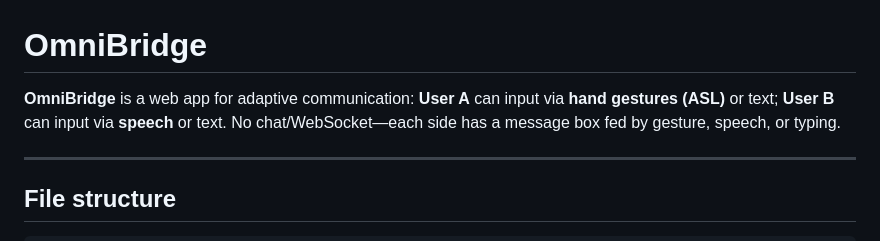
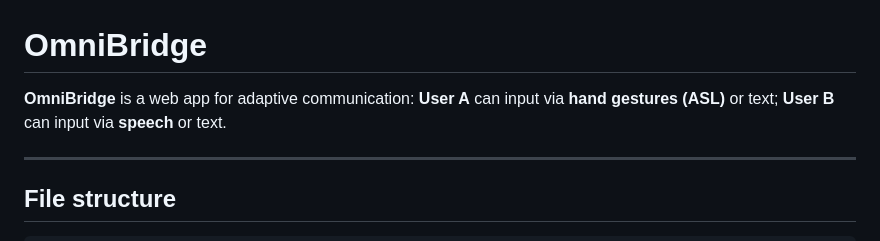
Before and after one commit to zacxu/BB-Hackathon-2026, a Markdown page: README.md, the part around the change. Drawn GitHub-style.

```diff
--- a/README.md
+++ b/README.md
@@ -1,6 +1,6 @@
 # OmniBridge
 
-**OmniBridge** is a web app for adaptive communication: **User A** can input via **hand gestures (ASL)** or text; **User B** can input via **speech** or text. No chat/WebSocket—each side has a message box fed by gesture, speech, or typing.
+**OmniBridge** is a web app for adaptive communication: **User A** can input via **hand gestures (ASL)** or text; **User B** can input via **speech** or text.
 
 ---
 
```
